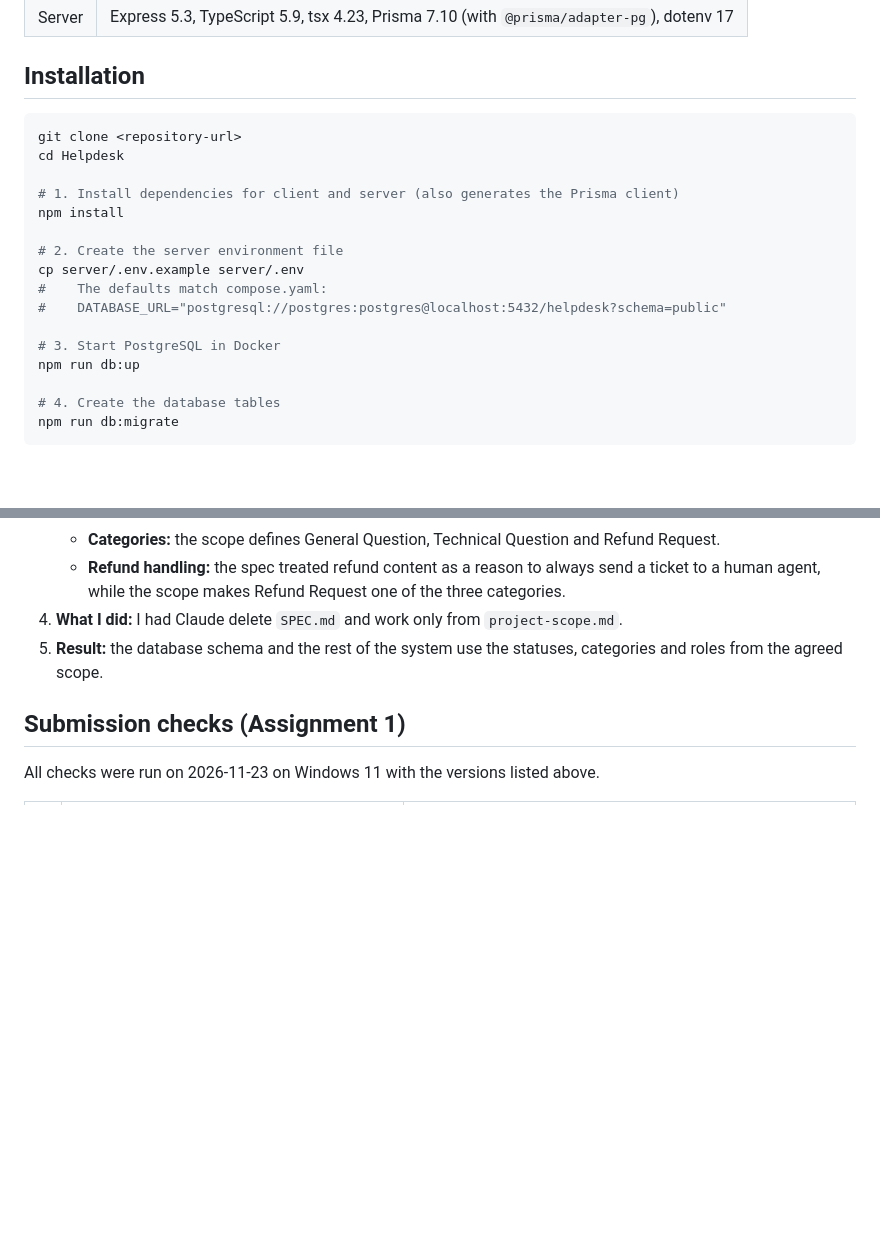
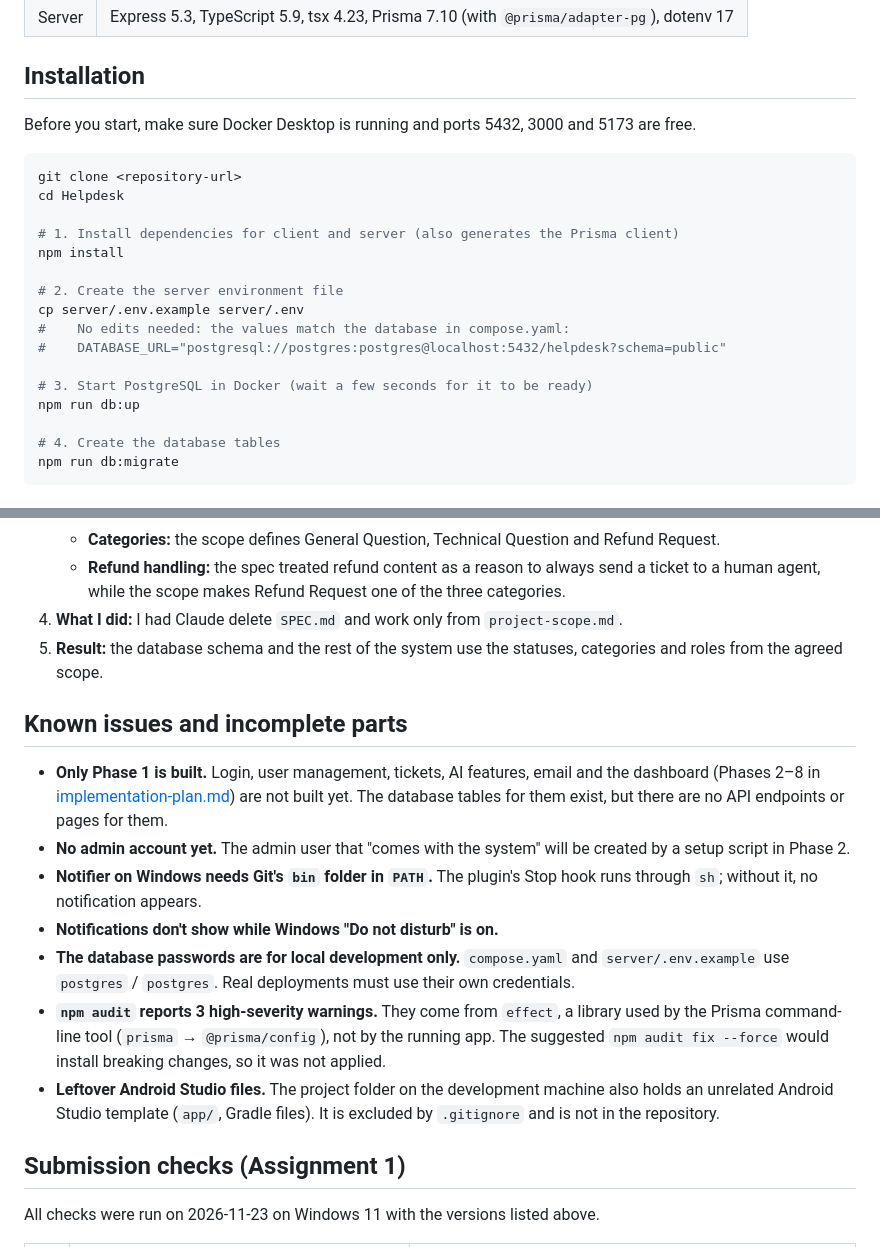
Before and after one commit to RivkiAyalon/Helpdesk, a Markdown page: README.md, 2 parts joined by grey strips. GitHub-like rendering; blank space fills up the shorter version.

````diff
--- a/README.md
+++ b/README.md
@@ -25,6 +25,8 @@ Main libraries:
 
 ## Installation
 
+Before you start, make sure Docker Desktop is running and ports 5432, 3000 and 5173 are free.
+
 ```bash
 git clone <repository-url>
 cd Helpdesk
@@ -34,10 +36,10 @@ npm install
 
 # 2. Create the server environment file
 cp server/.env.example server/.env
-#    The defaults match compose.yaml:
+#    No edits needed: the values match the database in compose.yaml:
 #    DATABASE_URL="postgresql://postgres:postgres@localhost:5432/helpdesk?schema=public"
 
-# 3. Start PostgreSQL in Docker
+# 3. Start PostgreSQL in Docker (wait a few seconds for it to be ready)
 npm run db:up
 
 # 4. Create the database tables
@@ -119,6 +125,16 @@ Working with an AI agent still needs a person to check its output against the re
 4. **What I did:** I had Claude delete `SPEC.md` and work only from `project-scope.md`.
 5. **Result:** the database schema and the rest of the system use the statuses, categories and roles from the agreed scope.
 
+## Known issues and incomplete parts
+
+- **Only Phase 1 is built.** Login, user management, tickets, AI features, email and the dashboard (Phases 2–8 in [implementation-plan.md](implementation-plan.md)) are not built yet. The database tables for them exist, but there are no API endpoints or pages for them.
+- **No admin account yet.** The admin user that "comes with the system" will be created by a setup script in Phase 2.
+- **Notifier on Windows needs Git's `bin` folder in `PATH`.** The plugin's Stop hook runs through `sh`; without it, no notification appears.
+- **Notifications don't show while Windows "Do not disturb" is on.**
+- **The database passwords are for local development only.** `compose.yaml` and `server/.env.example` use `postgres` / `postgres`. Real deployments must use their own credentials.
+- **`npm audit` reports 3 high-severity warnings.** They come from `effect`, a library used by the Prisma command-line tool (`prisma` → `@prisma/config`), not by the running app. The suggested `npm audit fix --force` would install breaking changes, so it was not applied.
+- **Leftover Android Studio files.** The project folder on the development machine also holds an unrelated Android Studio template (`app/`, Gradle files). It is excluded by `.gitignore` and is not in the repository.
+
 ## Submission checks (Assignment 1)
 
 All checks were run on 2026-11-23 on Windows 11 with the versions listed above.
````
Also changed, not shown: other parts of README.md (+15 -0 lines), docs/welcome-screen.png (added).
